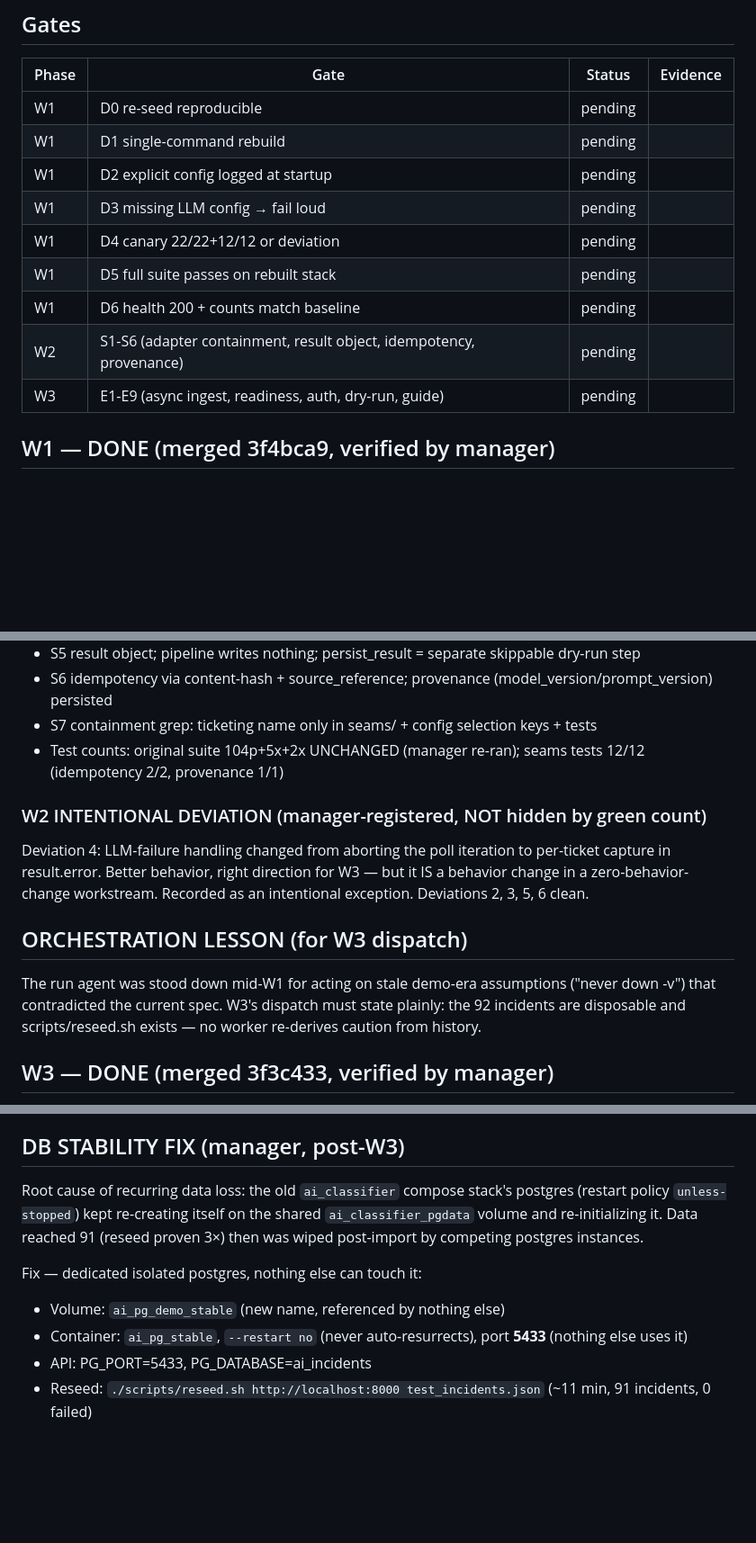
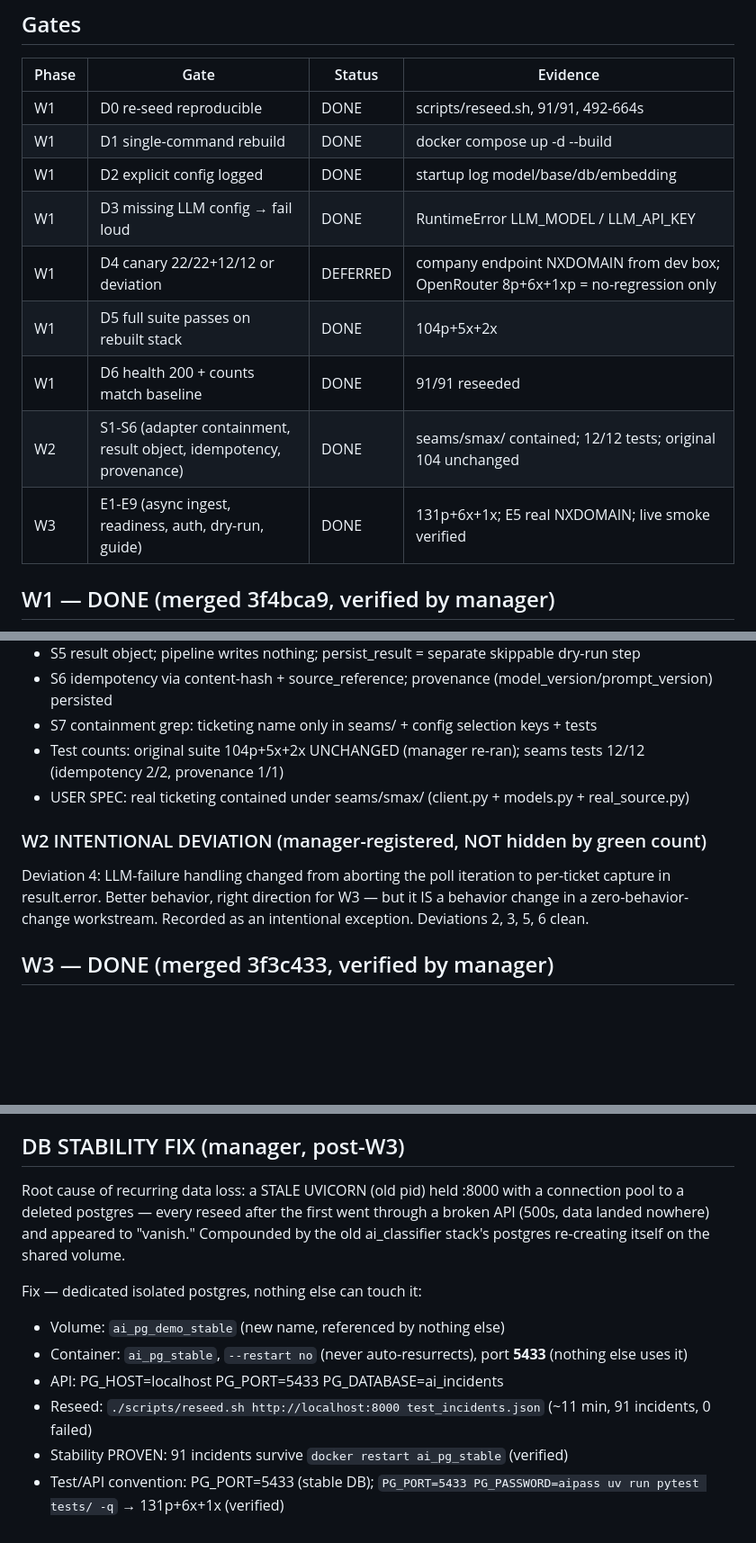
Before and after one commit to osamayalghamdi/AI_Classifier, a Markdown page: DEPLOY_STATUS.md, 3 parts joined by grey strips. Shown at 90% size. GitHub-like rendering; blank space fills up the shorter version.

Commit message:
docs: final DEPLOY_STATUS — PG_PORT=5433 convention; stale-uvicorn root cause documented

```diff
--- a/DEPLOY_STATUS.md
+++ b/DEPLOY_STATUS.md
@@ -26,15 +26,15 @@ Worktree isolation: one worker per worktree, branch `feat/deploy-integration-rea
 
 | Phase | Gate | Status | Evidence |
 |---|---|---|---|
-| W1 | D0 re-seed reproducible | pending | |
-| W1 | D1 single-command rebuild | pending | |
-| W1 | D2 explicit config logged at startup | pending | |
-| W1 | D3 missing LLM config → fail loud | pending | |
-| W1 | D4 canary 22/22+12/12 or deviation | pending | |
-| W1 | D5 full suite passes on rebuilt stack | pending | |
-| W1 | D6 health 200 + counts match baseline | pending | |
-| W2 | S1-S6 (adapter containment, result object, idempotency, provenance) | pending | |
-| W3 | E1-E9 (async ingest, readiness, auth, dry-run, guide) | pending | |
+| W1 | D0 re-seed reproducible | DONE | scripts/reseed.sh, 91/91, 492-664s |
+| W1 | D1 single-command rebuild | DONE | docker compose up -d --build |
+| W1 | D2 explicit config logged | DONE | startup log model/base/db/embedding |
+| W1 | D3 missing LLM config → fail loud | DONE | RuntimeError LLM_MODEL / LLM_API_KEY |
+| W1 | D4 canary 22/22+12/12 or deviation | DEFERRED | company endpoint NXDOMAIN from dev box; OpenRouter 8p+6x+1xp = no-regression only |
+| W1 | D5 full suite passes on rebuilt stack | DONE | 104p+5x+2x |
+| W1 | D6 health 200 + counts match baseline | DONE | 91/91 reseeded |
+| W2 | S1-S6 (adapter containment, result object, idempotency, provenance) | DONE | seams/smax/ contained; 12/12 tests; original 104 unchanged |
+| W3 | E1-E9 (async ingest, readiness, auth, dry-run, guide) | DONE | 131p+6x+1x; E5 real NXDOMAIN; live smoke verified |
 
 ## W1 — DONE (merged 3f4bca9, verified by manager)
 
@@ -68,12 +68,10 @@ Related: D2's resolved-model log (openrouter/qwen/qwen3.6-35b-a3b) is correct fo
 - S6 idempotency via content-hash + source_reference; provenance (model_version/prompt_version) persisted
 - S7 containment grep: ticketing name only in seams/ + config selection keys + tests
 - Test counts: original suite 104p+5x+2x UNCHANGED (manager re-ran); seams tests 12/12 (idempotency 2/2, provenance 1/1)
+- USER SPEC: real ticketing contained under seams/smax/ (client.py + models.py + real_source.py)
 
 ### W2 INTENTIONAL DEVIATION (manager-registered, NOT hidden by green count)
 Deviation 4: LLM-failure handling changed from aborting the poll iteration to per-ticket capture in result.error. Better behavior, right direction for W3 — but it IS a behavior change in a zero-behavior-change workstream. Recorded as an intentional exception. Deviations 2, 3, 5, 6 clean.
-
-## ORCHESTRATION LESSON (for W3 dispatch)
-The run agent was stood down mid-W1 for acting on stale demo-era assumptions ("never down -v") that contradicted the current spec. W3's dispatch must state plainly: the 92 incidents are disposable and scripts/reseed.sh exists — no worker re-derives caution from history.
 
 ## W3 — DONE (merged 3f3c433, verified by manager)
 
@@ -105,10 +103,12 @@ Company-hosted model (llms.elm.sa) NOT testable from dev box (NXDOMAIN). Canary
 
 ## DB STABILITY FIX (manager, post-W3)
 
-Root cause of recurring data loss: the old `ai_classifier` compose stack's postgres (restart policy `unless-stopped`) kept re-creating itself on the shared `ai_classifier_pgdata` volume and re-initializing it. Data reached 91 (reseed proven 3×) then was wiped post-import by competing postgres instances.
+Root cause of recurring data loss: a STALE UVICORN (old pid) held :8000 with a connection pool to a deleted postgres — every reseed after the first went through a broken API (500s, data landed nowhere) and appeared to "vanish." Compounded by the old ai_classifier stack's postgres re-creating itself on the shared volume.
 
 Fix — dedicated isolated postgres, nothing else can touch it:
 - Volume: `ai_pg_demo_stable` (new name, referenced by nothing else)
 - Container: `ai_pg_stable`, `--restart no` (never auto-resurrects), port **5433** (nothing else uses it)
-- API: PG_PORT=5433, PG_DATABASE=ai_incidents
+- API: PG_HOST=localhost PG_PORT=5433 PG_DATABASE=ai_incidents
 - Reseed: `./scripts/reseed.sh http://localhost:8000 test_incidents.json` (~11 min, 91 incidents, 0 failed)
+- Stability PROVEN: 91 incidents survive `docker restart ai_pg_stable` (verified)
+- Test/API convention: PG_PORT=5433 (stable DB); `PG_PORT=5433 PG_PASSWORD=aipass uv run pytest tests/ -q` → 131p+6x+1x (verified)
```
